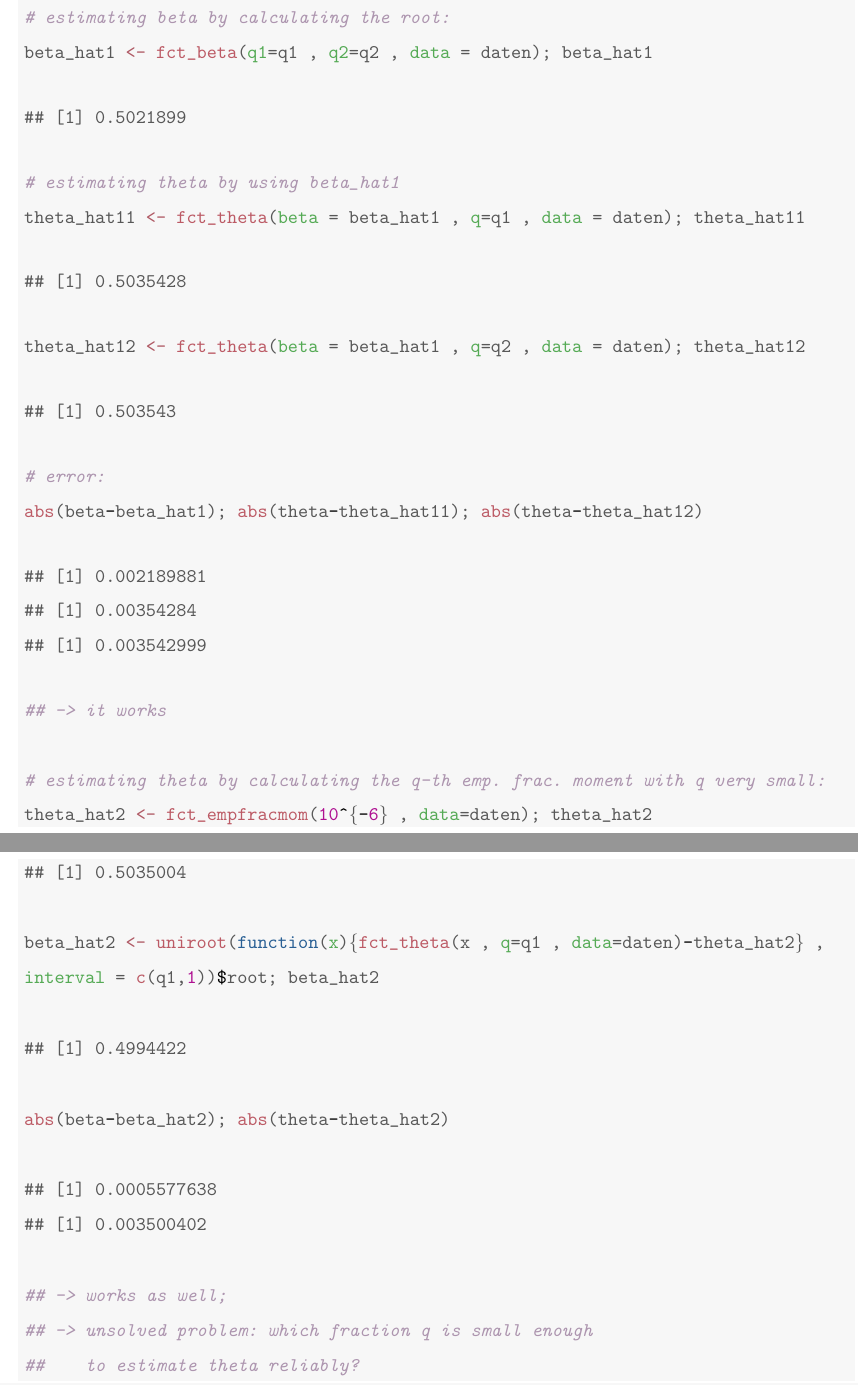
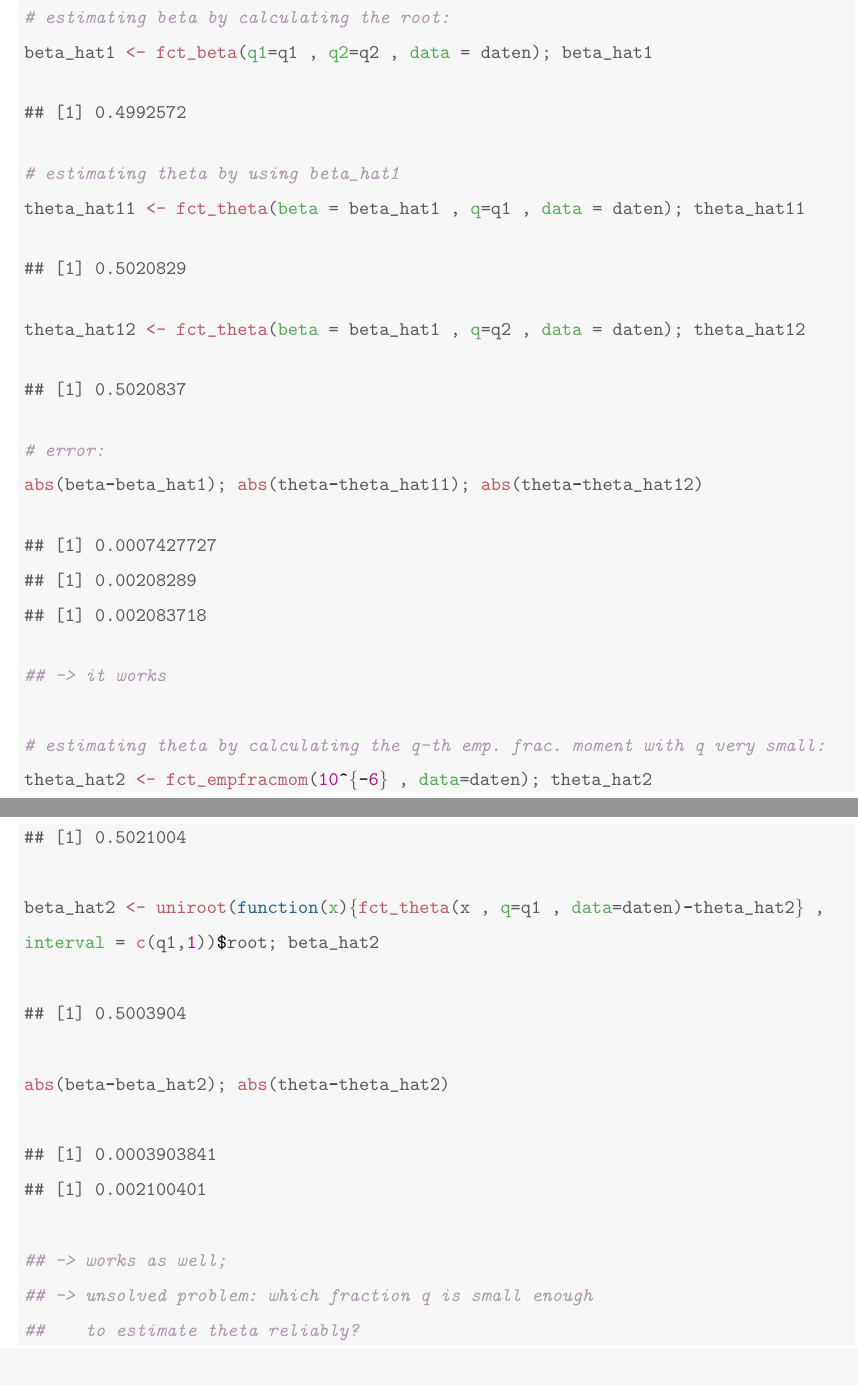
Before and after one commit to CMeschede/Schaetzung-theta-und-beta, a LaTeX document (Mischverteilung.tex): two parts of pages 3 and 4 of 4, joined at a grey line, cut so that both start at the same text. Compiled offline with pdfLaTeX.

Commit message:
kleine aenderungen

```diff
--- a/Mischverteilung.tex
+++ b/Mischverteilung.tex
@@ -227,29 +228,29 @@ Now we look how it works with R:
 \hlstd{beta_hat1} \hlkwb{<-} \hlkwd{fct_beta}\hlstd{(}\hlkwc{q1}\hlstd{=q1 ,} \hlkwc{q2}\hlstd{=q2 ,} \hlkwc{data} \hlstd{= daten); beta_hat1}
 \end{alltt}
 \begin{verbatim}
-## [1] 0.5021899
+## [1] 0.4992572
 \end{verbatim}
 \begin{alltt}
 \hlcom{# estimating theta by using beta_hat1}
 \hlstd{theta_hat11} \hlkwb{<-} \hlkwd{fct_theta}\hlstd{(}\hlkwc{beta} \hlstd{= beta_hat1 ,} \hlkwc{q}\hlstd{=q1 ,} \hlkwc{data} \hlstd{= daten); theta_hat11}
 \end{alltt}
 \begin{verbatim}
-## [1] 0.5035428
+## [1] 0.5020829
 \end{verbatim}
 \begin{alltt}
 \hlstd{theta_hat12} \hlkwb{<-} \hlkwd{fct_theta}\hlstd{(}\hlkwc{beta} \hlstd{= beta_hat1 ,} \hlkwc{q}\hlstd{=q2 ,} \hlkwc{data} \hlstd{= daten); theta_hat12}
 \end{alltt}
 \begin{verbatim}
-## [1] 0.503543
+## [1] 0.5020837
 \end{verbatim}
 \begin{alltt}
 \hlcom{# error:}
 \hlkwd{abs}\hlstd{(beta}\hlopt{-}\hlstd{beta_hat1);} \hlkwd{abs}\hlstd{(theta}\hlopt{-}\hlstd{theta_hat11);} \hlkwd{abs}\hlstd{(theta}\hlopt{-}\hlstd{theta_hat12)}
 \end{alltt}
 \begin{verbatim}
-## [1] 0.002189881
-## [1] 0.00354284
-## [1] 0.003542999
+## [1] 0.0007427727
+## [1] 0.00208289
+## [1] 0.002083718
 \end{verbatim}
 \begin{alltt}
 \hlcom{## -> it works}
@@ -258,21 +259,21 @@ Now we look how it works with R:
 \hlstd{theta_hat2} \hlkwb{<-} \hlkwd{fct_empfracmom}\hlstd{(}\hlnum{10}\hlopt{^}\hlstd{\{}\hlopt{-}\hlnum{6}\hlstd{\} ,} \hlkwc{data}\hlstd{=daten); theta_hat2}
 \end{alltt}
 \begin{verbatim}
-## [1] 0.5035004
+## [1] 0.5021004
 \end{verbatim}
 \begin{alltt}
 \hlstd{beta_hat2} \hlkwb{<-} \hlkwd{uniroot}\hlstd{(}\hlkwa{function}\hlstd{(}\hlkwc{x}\hlstd{)\{}\hlkwd{fct_theta}\hlstd{(x ,} \hlkwc{q}\hlstd{=q1 ,} \hlkwc{data}\hlstd{=daten)}\hlopt{-}\hlstd{theta_hat2\} ,}
 \hlkwc{interval} \hlstd{=} \hlkwd{c}\hlstd{(q1,}\hlnum{1}\hlstd{))}\hlopt{$}\hlstd{root; beta_hat2}
 \end{alltt}
 \begin{verbatim}
-## [1] 0.4994422
+## [1] 0.5003904
 \end{verbatim}
 \begin{alltt}
 \hlkwd{abs}\hlstd{(beta}\hlopt{-}\hlstd{beta_hat2);} \hlkwd{abs}\hlstd{(theta}\hlopt{-}\hlstd{theta_hat2)}
 \end{alltt}
 \begin{verbatim}
-## [1] 0.0005577638
-## [1] 0.003500402
+## [1] 0.0003903841
+## [1] 0.002100401
 \end{verbatim}
 \begin{alltt}
 \hlcom{## -> works as well; }
```
Also changed, not shown: Mischverteilung.tex (2 more changed lines), 1 other file.
